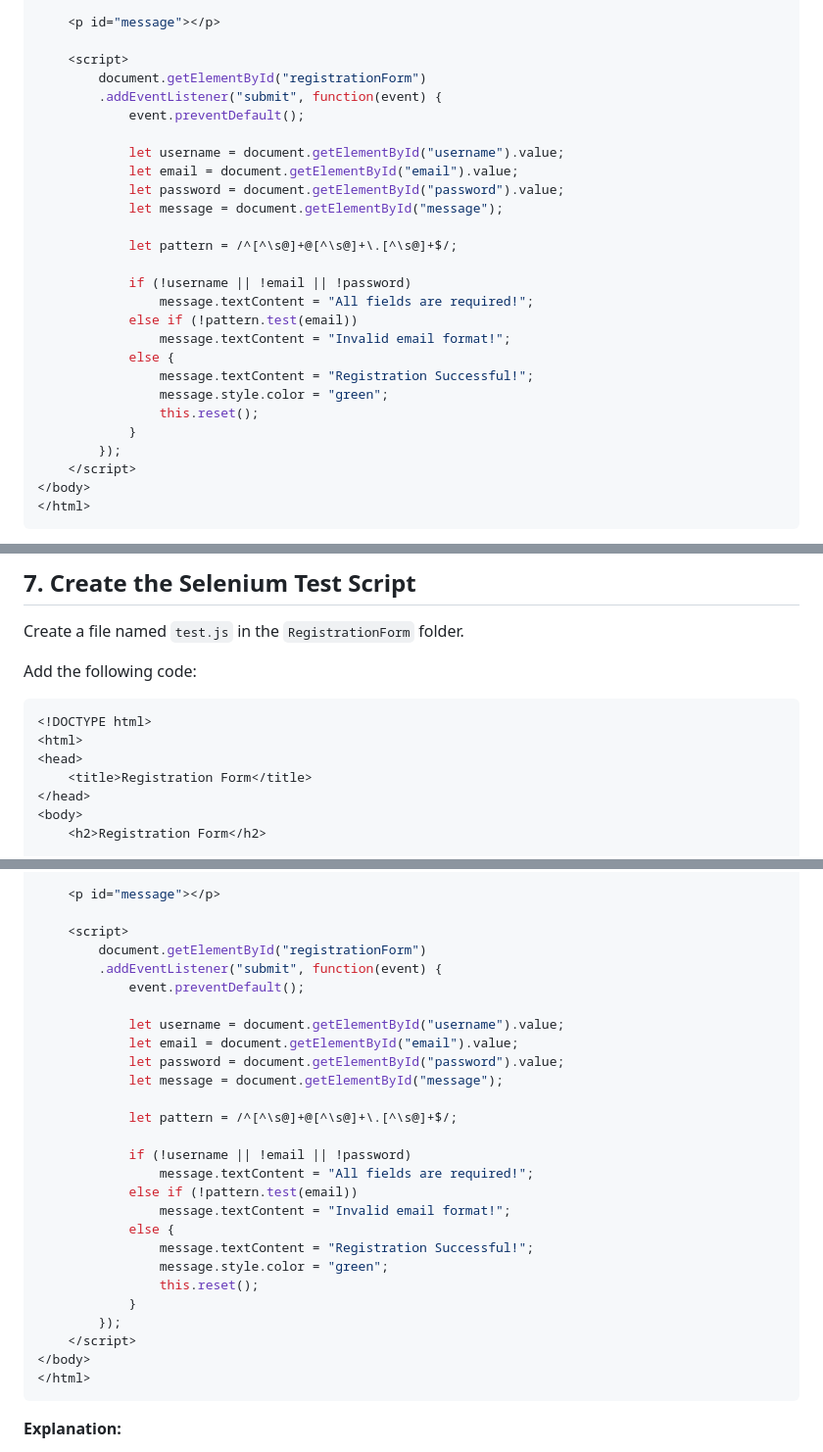
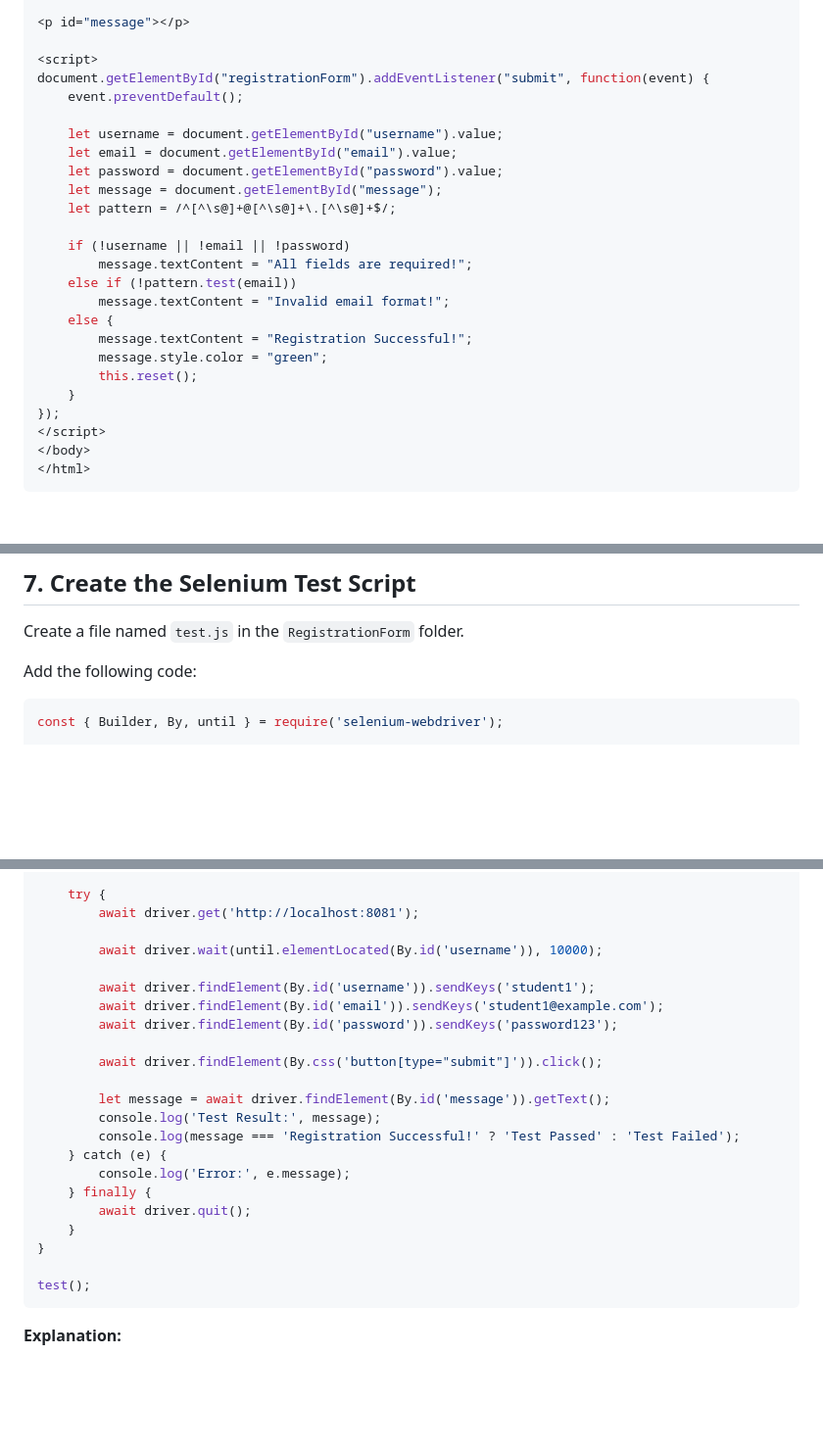
Before and after one commit to digullagopichand/DevOps-Lab-Experiments, a Markdown page: week11/Readme.md, 3 parts joined by grey strips. Shown at 98% size. Drawn GitHub-style; blank space fills up the shorter version.

````diff
--- a/week11/Readme.md
+++ b/week11/Readme.md
@@ -57,29 +55,27 @@ Add the following JavaScript inside the HTML file's `<script>` tag.
 
-    <p id="message"></p>
+<p id="message"></p>
 
-    <script>
-        document.getElementById("registrationForm")
-        .addEventListener("submit", function(event) {
-            event.preventDefault();
+<script>
+document.getElementById("registrationForm").addEventListener("submit", function(event) {
+    event.preventDefault();
 
-            let username = document.getElementById("username").value;
-            let email = document.getElementById("email").value;
-            let password = document.getElementById("password").value;
-            let message = document.getElementById("message");
+    let username = document.getElementById("username").value;
+    let email = document.getElementById("email").value;
+    let password = document.getElementById("password").value;
+    let message = document.getElementById("message");
+    let pattern = /^[^\s@]+@[^\s@]+\.[^\s@]+$/;
 
-            let pattern = /^[^\s@]+@[^\s@]+\.[^\s@]+$/;
-
-            if (!username || !email || !password)
-                message.textContent = "All fields are required!";
-            else if (!pattern.test(email))
-                message.textContent = "Invalid email format!";
-            else {
-                message.textContent = "Registration Successful!";
-                message.style.color = "green";
-                this.reset();
-            }
-        });
-    </script>
+    if (!username || !email || !password)
+        message.textContent = "All fields are required!";
+    else if (!pattern.test(email))
+        message.textContent = "Invalid email format!";
+    else {
+        message.textContent = "Registration Successful!";
+        message.style.color = "green";
+        this.reset();
+    }
+});
+</script>
 </body>
 </html>
 ```
@@ -124,11 +120,5 @@ Create a file named `test.js` in the `RegistrationForm` folder.
 Add the following code:
 
 ```javascript
-<!DOCTYPE html>
-<html>
-<head>
-    <title>Registration Form</title>
-</head>
-<body>
-    <h2>Registration Form</h2>
+const { Builder, By, until } = require('selenium-webdriver');
 
@@ -141,31 +127,26 @@ Add the following code:
 
-    <p id="message"></p>
+    try {
+        await driver.get('http://localhost:8081');
 
-    <script>
-        document.getElementById("registrationForm")
-        .addEventListener("submit", function(event) {
-            event.preventDefault();
+        await driver.wait(until.elementLocated(By.id('username')), 10000);
 
-            let username = document.getElementById("username").value;
-            let email = document.getElementById("email").value;
-            let password = document.getElementById("password").value;
-            let message = document.getElementById("message");
+        await driver.findElement(By.id('username')).sendKeys('student1');
+        await driver.findElement(By.id('email')).sendKeys('student1@example.com');
+        await driver.findElement(By.id('password')).sendKeys('password123');
 
-            let pattern = /^[^\s@]+@[^\s@]+\.[^\s@]+$/;
+        await driver.findElement(By.css('button[type="submit"]')).click();
 
-            if (!username || !email || !password)
-                message.textContent = "All fields are required!";
-            else if (!pattern.test(email))
-                message.textContent = "Invalid email format!";
-            else {
-                message.textContent = "Registration Successful!";
-                message.style.color = "green";
-                this.reset();
-            }
-        });
-    </script>
-</body>
-</html>
+        let message = await driver.findElement(By.id('message')).getText();
+        console.log('Test Result:', message);
+        console.log(message === 'Registration Successful!' ? 'Test Passed' : 'Test Failed');
+    } catch (e) {
+        console.log('Error:', e.message);
+    } finally {
+        await driver.quit();
+    }
+}
+
+test();
 ```
 
 **Explanation:**
````
Also changed, not shown: other parts of week11/Readme.md (+10 -16 lines).
